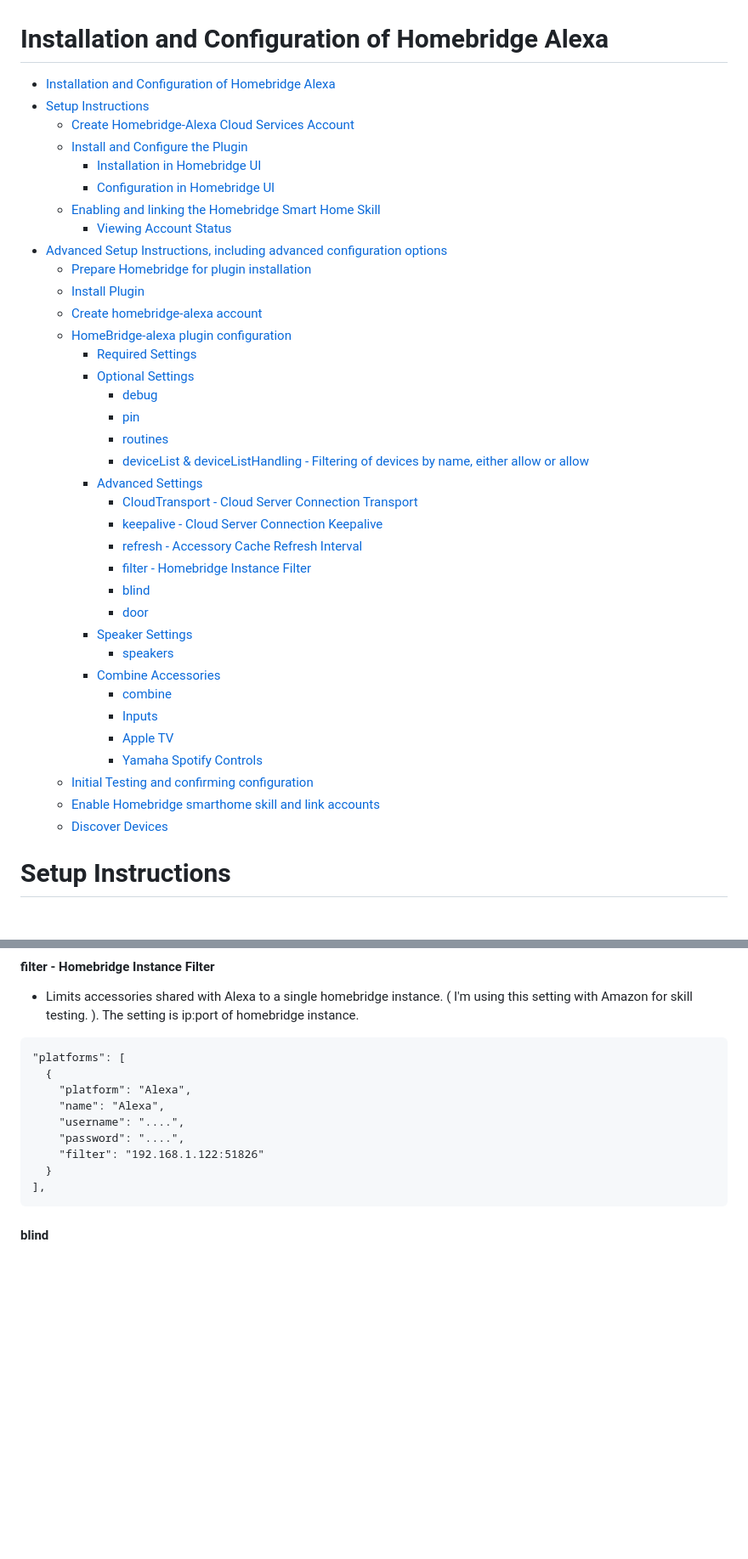
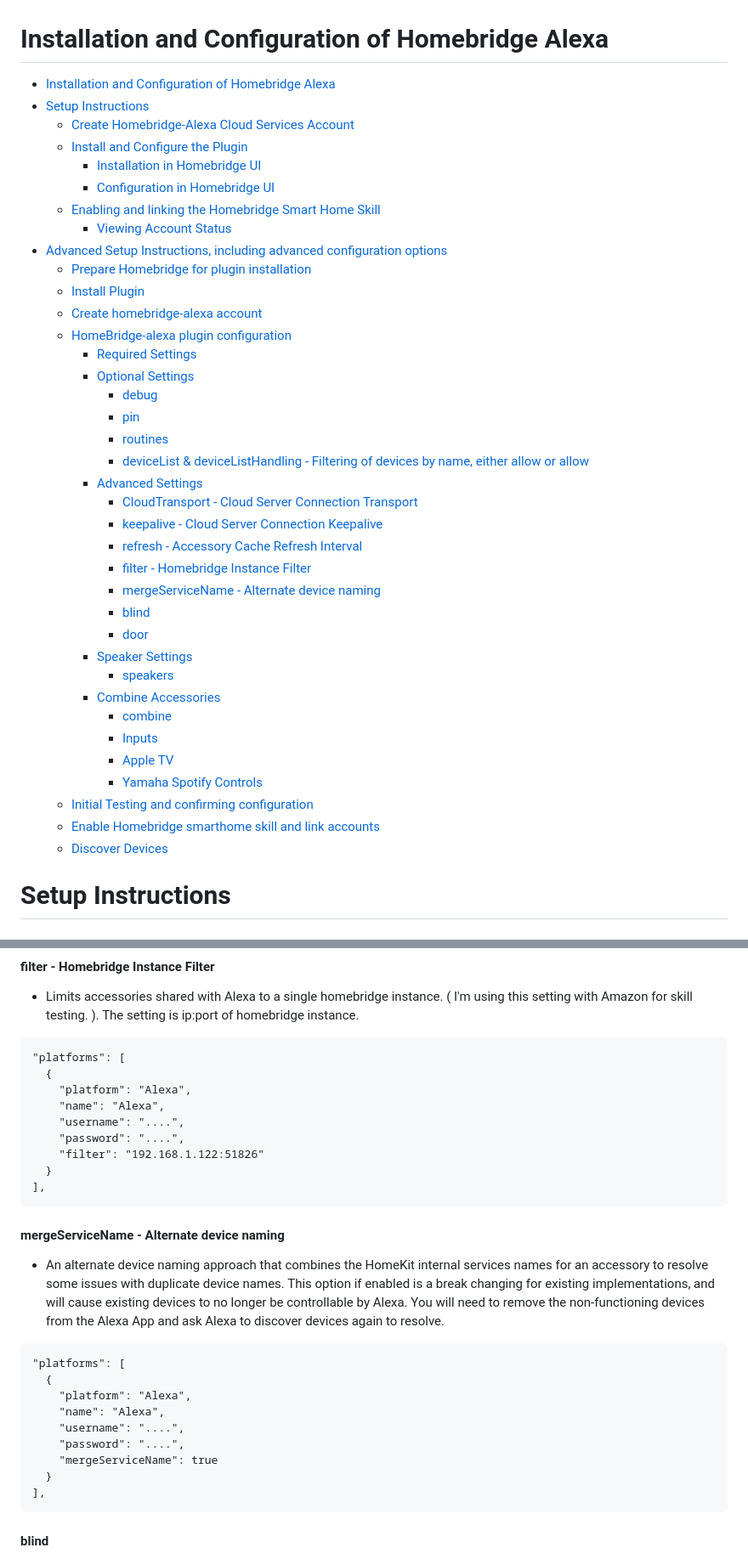
Before and after one commit to NorthernMan54/homebridge-alexa, a Markdown page: Installation.md, 2 parts joined by grey strips. Shown at 85% size. Rendered like a GitHub page; blank space fills up the shorter version.

````diff
--- a/Installation.md
+++ b/Installation.md
@@ -2,42 +2,43 @@ Installation and Configuration of Homebridge Alexa
 ==================================================
 
 <!--ts-->
-* [Installation and Configuration of Homebridge Alexa](#installation-and-configuration-of-homebridge-alexa)
-* [Setup Instructions](#setup-instructions)
-   * [Create Homebridge-Alexa Cloud Services Account](#create-homebridge-alexa-cloud-services-account)
-   * [Install and Configure the Plugin](#install-and-configure-the-plugin)
-      * [Installation in Homebridge UI](#installation-in-homebridge-ui)
-      * [Configuration in Homebridge UI](#configuration-in-homebridge-ui)
-   * [Enabling and linking the Homebridge Smart Home Skill](#enabling-and-linking-the-homebridge-smart-home-skill)
-      * [Viewing Account Status](#viewing-account-status)
-* [Advanced Setup Instructions, including advanced configuration options](#advanced-setup-instructions-including-advanced-configuration-options)
-   * [Prepare Homebridge for plugin installation](#prepare-homebridge-for-plugin-installation)
-   * [Install Plugin](#install-plugin)
-   * [Create homebridge-alexa account](#create-homebridge-alexa-account)
-   * [HomeBridge-alexa plugin configuration](#homebridge-alexa-plugin-configuration)
-      * [Required Settings](#required-settings)
-      * [Optional Settings](#optional-settings)
-         * [debug](#debug)
-         * [pin](#pin)
-         * [routines](#routines)
-         * [deviceList &amp; deviceListHandling - Filtering of devices by name, either allow or allow](#devicelist--devicelisthandling---filtering-of-devices-by-name-either-allow-or-allow)
-      * [Advanced Settings](#advanced-settings)
-         * [CloudTransport - Cloud Server Connection Transport](#cloudtransport---cloud-server-connection-transport)
-         * [keepalive - Cloud Server Connection Keepalive](#keepalive---cloud-server-connection-keepalive)
-         * [refresh - Accessory Cache Refresh Interval](#refresh---accessory-cache-refresh-interval)
-         * [filter - Homebridge Instance Filter](#filter---homebridge-instance-filter)
-         * [blind](#blind)
-         * [door](#door)
-      * [Speaker Settings](#speaker-settings)
-         * [speakers](#speakers)
-      * [Combine Accessories](#combine-accessories)
-         * [combine](#combine)
-         * [Inputs](#inputs)
-         * [Apple TV](#apple-tv)
-         * [Yamaha Spotify Controls](#yamaha-spotify-controls)
-   * [Initial Testing and confirming configuration](#initial-testing-and-confirming-configuration)
-   * [Enable Homebridge smarthome skill and link accounts](#enable-homebridge-smarthome-skill-and-link-accounts)
-   * [Discover Devices](#discover-devices)
+- [Installation and Configuration of Homebridge Alexa](#installation-and-configuration-of-homebridge-alexa)
+- [Setup Instructions](#setup-instructions)
+  - [Create Homebridge-Alexa Cloud Services Account](#create-homebridge-alexa-cloud-services-account)
+  - [Install and Configure the Plugin](#install-and-configure-the-plugin)
+    - [Installation in Homebridge UI](#installation-in-homebridge-ui)
+    - [Configuration in Homebridge UI](#configuration-in-homebridge-ui)
+  - [Enabling and linking the Homebridge Smart Home Skill](#enabling-and-linking-the-homebridge-smart-home-skill)
+    - [Viewing Account Status](#viewing-account-status)
+- [Advanced Setup Instructions, including advanced configuration options](#advanced-setup-instructions-including-advanced-configuration-options)
+  - [Prepare Homebridge for plugin installation](#prepare-homebridge-for-plugin-installation)
+  - [Install Plugin](#install-plugin)
+  - [Create homebridge-alexa account](#create-homebridge-alexa-account)
+  - [HomeBridge-alexa plugin configuration](#homebridge-alexa-plugin-configuration)
+    - [Required Settings](#required-settings)
+    - [Optional Settings](#optional-settings)
+      - [debug](#debug)
+      - [pin](#pin)
+      - [routines](#routines)
+      - [deviceList \& deviceListHandling - Filtering of devices by name, either allow or allow](#devicelist--devicelisthandling---filtering-of-devices-by-name-either-allow-or-allow)
+    - [Advanced Settings](#advanced-settings)
+      - [CloudTransport - Cloud Server Connection Transport](#cloudtransport---cloud-server-connection-transport)
+      - [keepalive - Cloud Server Connection Keepalive](#keepalive---cloud-server-connection-keepalive)
+      - [refresh - Accessory Cache Refresh Interval](#refresh---accessory-cache-refresh-interval)
+      - [filter - Homebridge Instance Filter](#filter---homebridge-instance-filter)
+      - [mergeServiceName - Alternate device naming](#mergeservicename---alternate-device-naming)
+      - [blind](#blind)
+      - [door](#door)
+    - [Speaker Settings](#speaker-settings)
+      - [speakers](#speakers)
+    - [Combine Accessories](#combine-accessories)
+      - [combine](#combine)
+      - [Inputs](#inputs)
+      - [Apple TV](#apple-tv)
+      - [Yamaha Spotify Controls](#yamaha-spotify-controls)
+  - [Initial Testing and confirming configuration](#initial-testing-and-confirming-configuration)
+  - [Enable Homebridge smarthome skill and link accounts](#enable-homebridge-smarthome-skill-and-link-accounts)
+  - [Discover Devices](#discover-devices)
 
 <!-- Created by https://github.com/ekalinin/github-markdown-toc -->
 <!-- Added by: sgracey, at: Thu 26 Jan 2023 22:11:34 EST -->
@@ -302,6 +303,21 @@ sudo npm install -g homebridge-alexa
     "username": "....",
     "password": "....",
     "filter": "192.168.1.122:51826"
+  }
+],
+```
+
+#### mergeServiceName - Alternate device naming
+  - An alternate device naming approach that combines the HomeKit internal services names for an accessory to resolve some issues with duplicate device names.  This option if enabled is a break changing for existing implementations, and will cause existing devices to no longer be controllable by Alexa.  You will need to remove the non-functioning devices from the Alexa App and ask Alexa to discover devices again to resolve.
+
+```
+"platforms": [
+  {
+    "platform": "Alexa",
+    "name": "Alexa",
+    "username": "....",
+    "password": "....",
+    "mergeServiceName": true
   }
 ],
 ```
````
